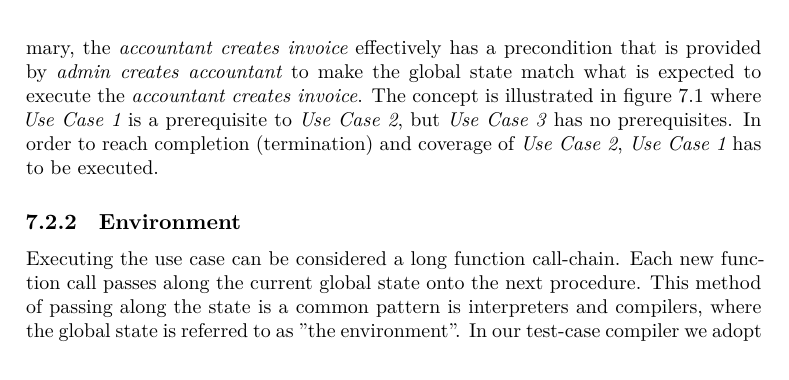
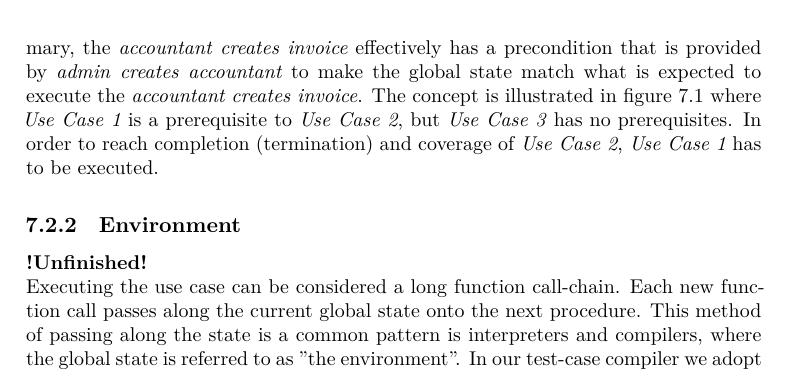
Before and after one commit to rostgaard/Masters-Project, a LaTeX thesis (Thesis/Thesis.tex, which reads Thesis/chapters/the_theoretic_approach.tex): part of page 56 of 66, cut so that both start at the same text. Compiled offline with XeLaTeX; a missing font is replaced by an installed copy or a similar font.

Commit message:
Unfinished label.

```diff
--- a/Thesis/chapters/the_theoretic_approach.tex
+++ b/Thesis/chapters/the_theoretic_approach.tex
@@ -311,6 +311,7 @@ A simple example; a actor \emph{accountant} has a use case \emph{accountant crea
 In summary, the \emph{accountant creates invoice} effectively has a precondition that is provided by \emph{admin creates accountant} to make the global state match what is expected to execute the \emph{accountant creates invoice}. The concept is illustrated in figure \ref{fig:system-state-machine-relations} where \emph{Use Case 1} is a prerequisite to \emph{Use Case 2}, but \emph{Use Case 3} has no prerequisites. In order to reach completion (termination) and coverage of \emph{Use Case 2}, \emph{Use Case 1} has to be executed.
 
 \subsection{Environment}
+\textbf{!Unfinished!}\\
 Executing the use case can be considered a long function call-chain. Each new function call passes along the current global state onto the next procedure. This method of passing along the state is a common pattern is interpreters and compilers, where the global state is referred to as "the environment". In our test-case compiler we adopt this approach. One of the large benefits is to have the ability to have an exit procedure that performs state clean upon exit of every use case. These procedures should run regardless of exceptions raised within the call-chain, but respond to them. This behavior is identical to the functionality seen in "teardown" functions in test framework for programming languages. See section \ref{sec:test_framework_programming} for a discussion on these frameworks.\\\\
 The environment should contain the current state within the scope of test currently running. By state is meant any objects created or modified during the test.
 The expression of a use case that consists of $n$ statements then becomes:
```
